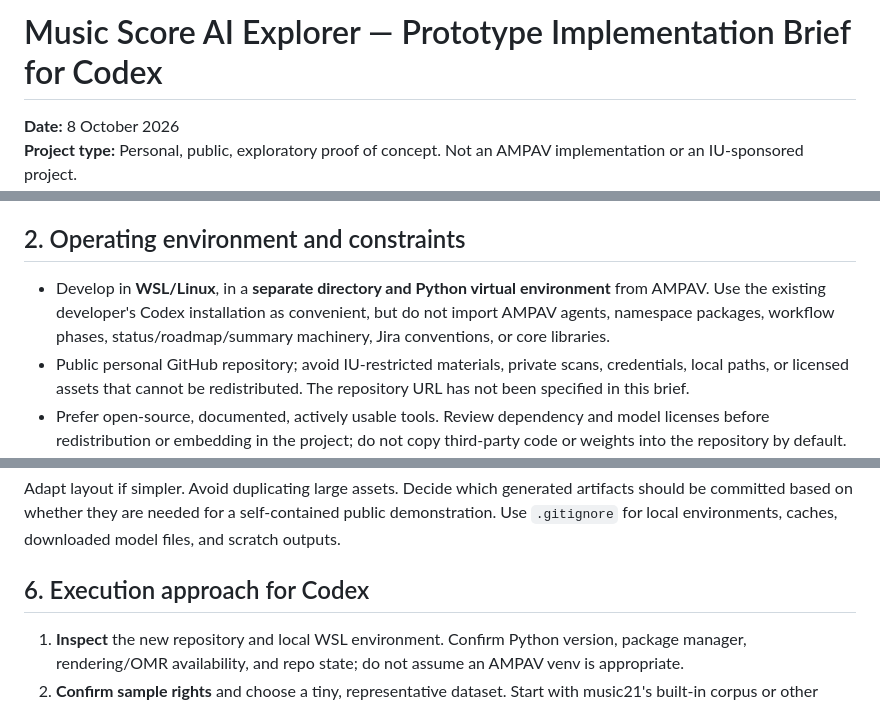
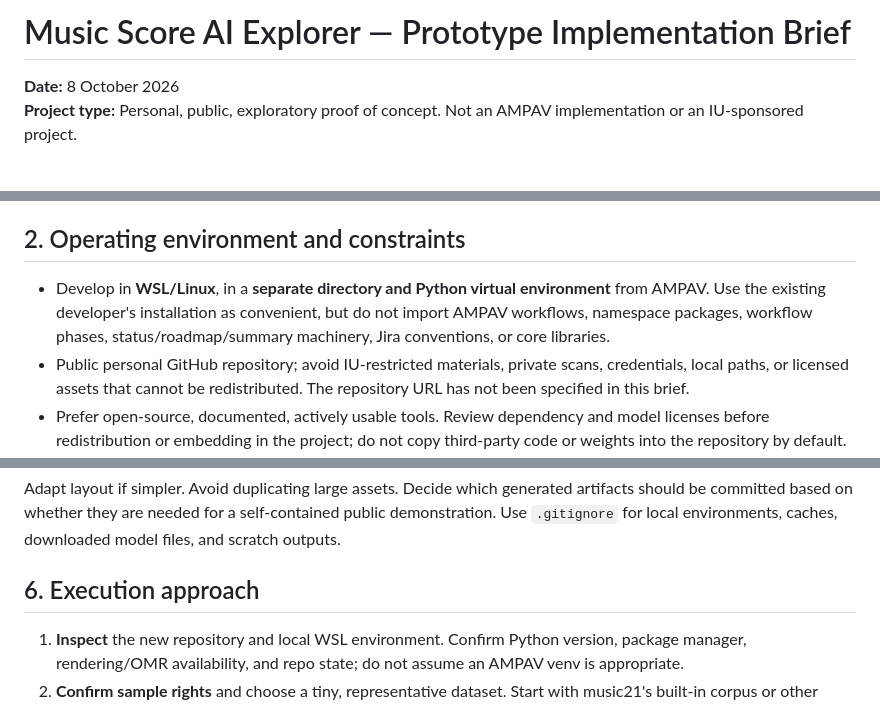
Before and after one commit to yingfeng-iu/music-score-analysis, a Markdown page: Prototype.md, 3 parts joined by grey strips. Drawn GitHub-style; blank space fills up the shorter version.

Commit message:
minor documentation changes

```diff
--- a/Prototype.md
+++ b/Prototype.md
@@ -1,4 +1,4 @@
-# Music Score AI Explorer — Prototype Implementation Brief for Codex
+# Music Score AI Explorer — Prototype Implementation Brief
 
 **Date:** 8 October 2026
 **Project type:** Personal, public, exploratory proof of concept. Not an AMPAV implementation or an IU-sponsored project.
@@ -19,7 +19,7 @@ The demo should remain useful **without any LLM API access** and **even if OMR f
 
 ## 2. Operating environment and constraints
 
-- Develop in **WSL/Linux**, in a **separate directory and Python virtual environment** from AMPAV. Use the existing developer's Codex installation as convenient, but do not import AMPAV agents, namespace packages, workflow phases, status/roadmap/summary machinery, Jira conventions, or core libraries.
+- Develop in **WSL/Linux**, in a **separate directory and Python virtual environment** from AMPAV. Use the existing developer's installation as convenient, but do not import AMPAV workflows, namespace packages, workflow phases, status/roadmap/summary machinery, Jira conventions, or core libraries.
 - Public personal GitHub repository; avoid IU-restricted materials, private scans, credentials, local paths, or licensed assets that cannot be redistributed. The repository URL has not been specified in this brief.
 - Prefer open-source, documented, actively usable tools. Review dependency and model licenses before redistribution or embedding in the project; do not copy third-party code or weights into the repository by default.
 - Keep implementation minimal, with direct Python functions/scripts, a notebook, and a static HTML export. Avoid service frameworks, databases, queues, generic pipelines, or elaborate abstraction layers.
@@ -116,7 +116,7 @@ outputs/                       # generated MusicXML / analysis JSON, if useful
 
 Adapt layout if simpler. Avoid duplicating large assets. Decide which generated artifacts should be committed based on whether they are needed for a self-contained public demonstration. Use `.gitignore` for local environments, caches, downloaded model files, and scratch outputs.
 
-## 6. Execution approach for Codex
+## 6. Execution approach
 
 1. **Inspect** the new repository and local WSL environment. Confirm Python version, package manager, rendering/OMR availability, and repo state; do not assume an AMPAV venv is appropriate.
 2. **Confirm sample rights** and choose a tiny, representative dataset. Start with music21's built-in corpus or other licensed symbolic examples if necessary, but prefer a score image with corresponding ground-truth MusicXML for OMR assessment.
```
Also changed, not shown: Notes.md (+2 -2 lines).
